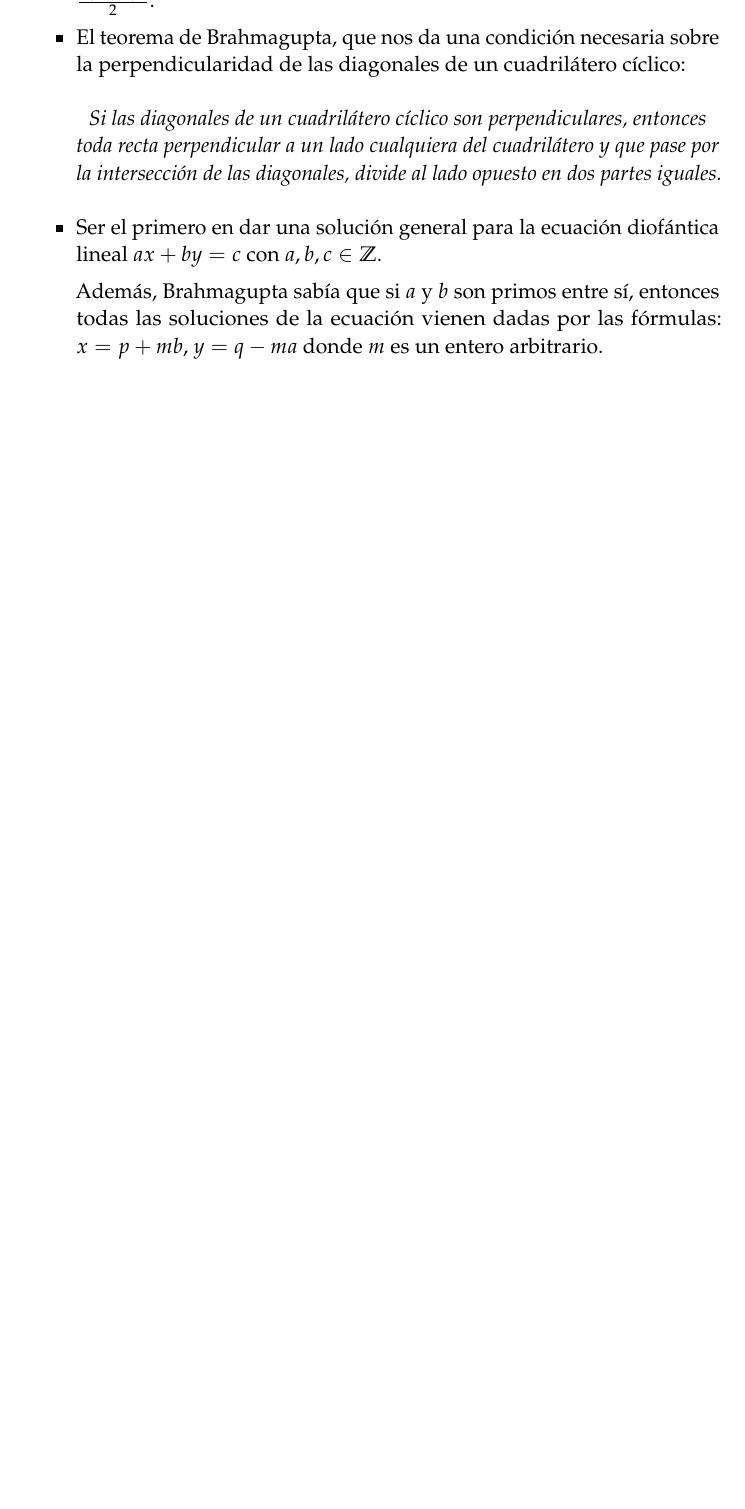
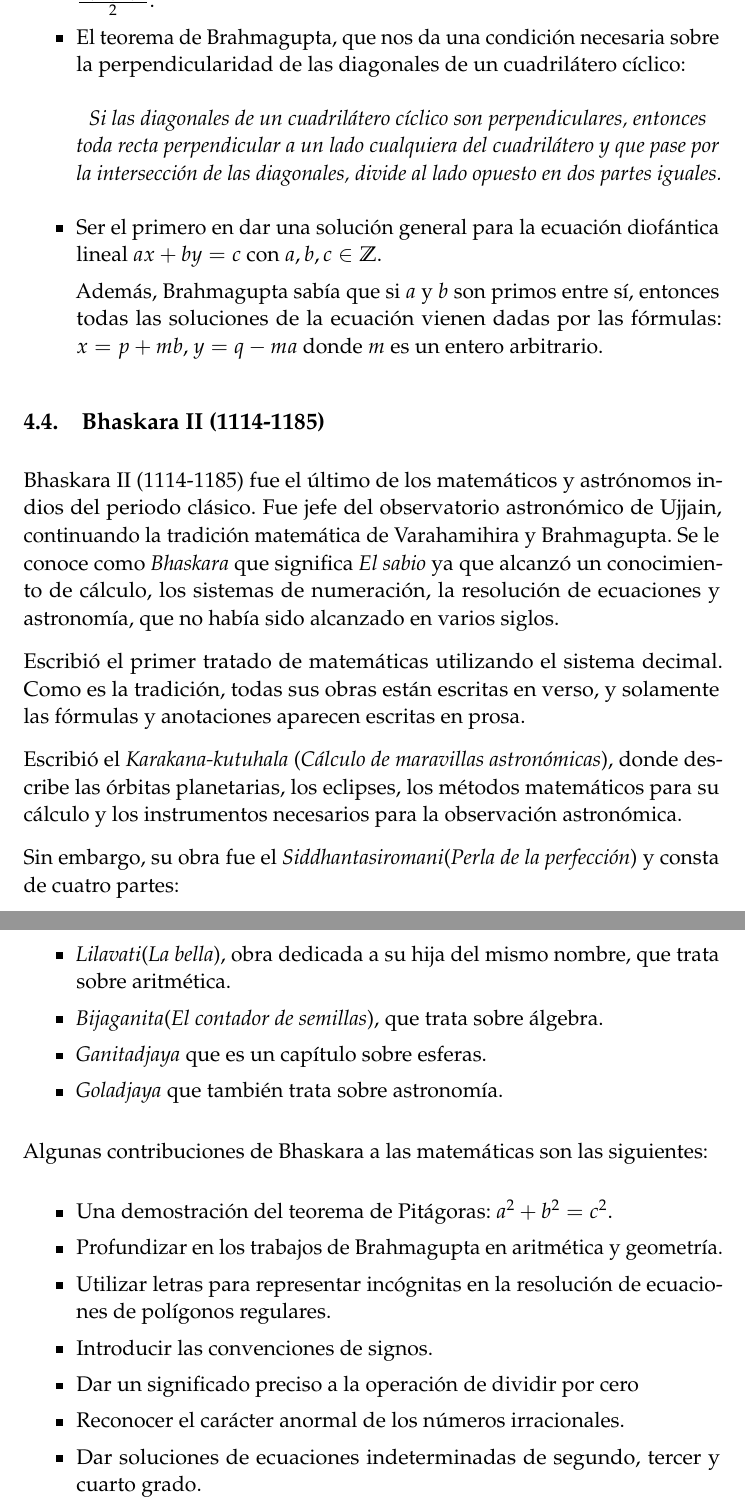
Before and after one commit to oxcar103/China-India, a LaTeX document (Memoria.tex): part of page 20 of 23 before the commit and two parts of pages 20 and 21 of 24 after it, the two joined at a grey line, cut so that both start at the same text, the shorter picture padded with empty space. Compiled offline with pdfLaTeX.

Commit message:
Bhaskara II

```diff
--- a/Memoria.tex
+++ b/Memoria.tex
@@ -657,6 +657,38 @@ Aritmética, Resolución de Ecuaciones y Sistemas de Numeración} % Subtitle
 			vienen dadas por las fórmulas: $x = p + m b$, $y = q - m a$ donde $m$ es un entero arbitrario.
 		\end{itemize}
 
+	\subsection{Bhaskara II (1114-1185)}
+		Bhaskara II (1114-1185) fue el último de los matemáticos y astrónomos indios del periodo clásico. Fue jefe del
+		observatorio astronómico de Ujjain, continuando la tradición matemática de Varahamihira y Brahmagupta. Se le
+		conoce como \textit{Bhaskara} que significa \textit{El sabio} ya que alcanzó un conocimiento de cálculo, los
+		sistemas de numeración, la resolución de ecuaciones y astronomía, que no había sido alcanzado en varios siglos.
+
+		Escribió el primer tratado de matemáticas utilizando el sistema decimal. Como es la tradición, todas sus obras
+		están escritas en verso, y solamente las fórmulas y anotaciones aparecen escritas en prosa.
+
+		Escribió el \textit{Karakana-kutuhala} (\textit{Cálculo de maravillas astronómicas}), donde describe las órbitas
+		planetarias, los eclipses, los métodos matemáticos para su cálculo y los instrumentos necesarios para la
+		observación astronómica.
+
+		Sin embargo, su obra fue el \textit{Siddhantasiromani}(\textit{Perla de la perfección}) y consta de cuatro partes:
+		\begin{itemize}
+			\item \textit{Lilavati}(\textit{La bella}), obra dedicada a su hija del mismo nombre, que trata sobre aritmética.
+			\item \textit{Bijaganita}(\textit{El contador de semillas}), que trata sobre álgebra.
+			\item \textit{Ganitadjaya} que es un capítulo sobre esferas.
+			\item \textit{Goladjaya} que también trata sobre astronomía.
+		\end{itemize}
+
+		Algunas contribuciones de Bhaskara a las matemáticas son las siguientes:
+		\begin{itemize}
+			\item Una demostración del teorema de Pitágoras: $a^{2}+b^{2}=c^{2}$.
+			\item Profundizar en los trabajos de Brahmagupta en aritmética y geometría.
+			\item Utilizar letras para representar incógnitas en la resolución de ecuaciones de polígonos regulares.
+			\item Introducir las convenciones de signos.
+			\item Dar un significado preciso a la operación de dividir por cero
+			\item Reconocer el carácter anormal de los números irracionales.
+			\item Dar soluciones de ecuaciones indeterminadas de segundo, tercer y cuarto grado.
+		\end{itemize}
+
 
 \newpage
 \addcontentsline{toc}{section}{Referencias}
```
